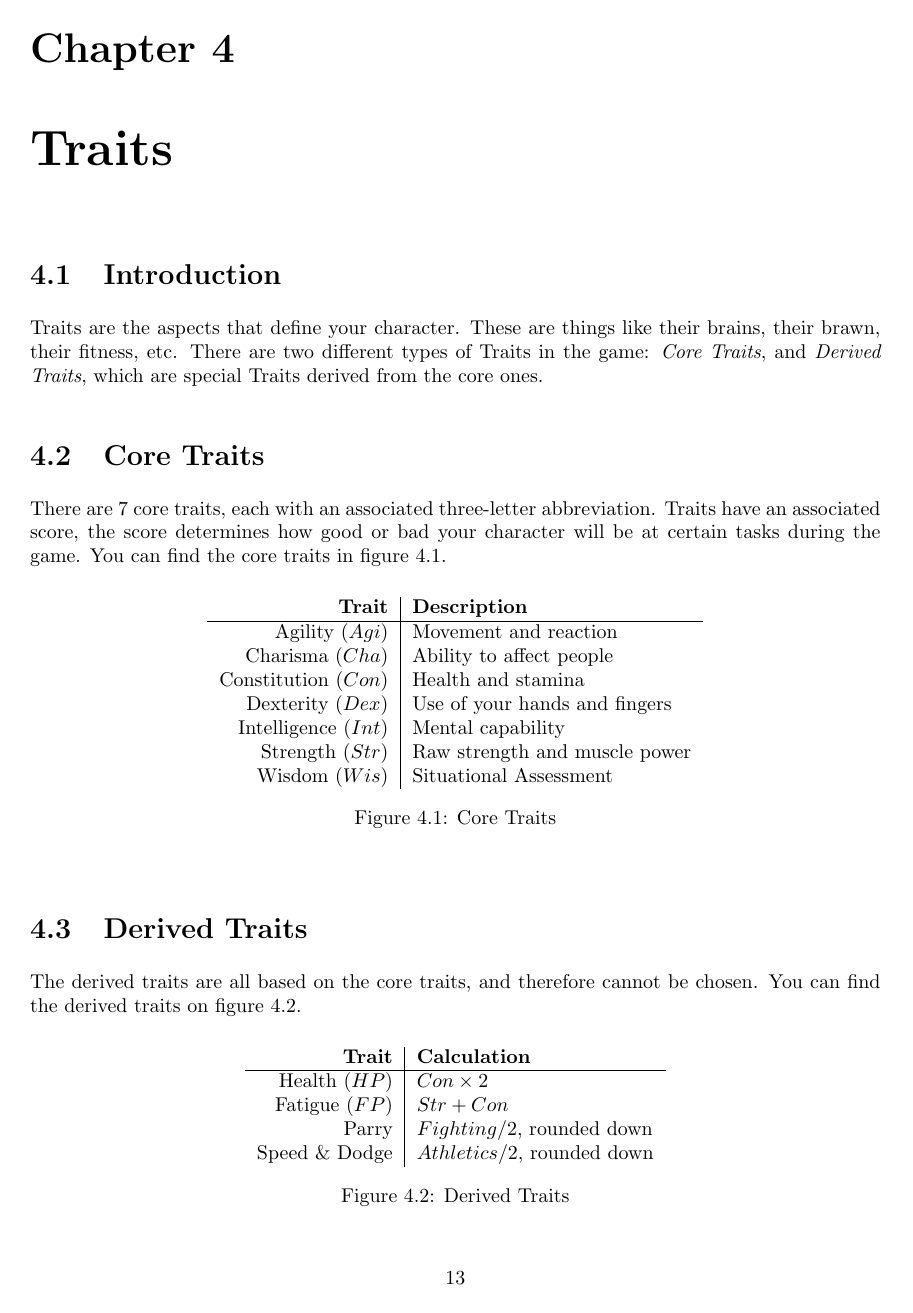
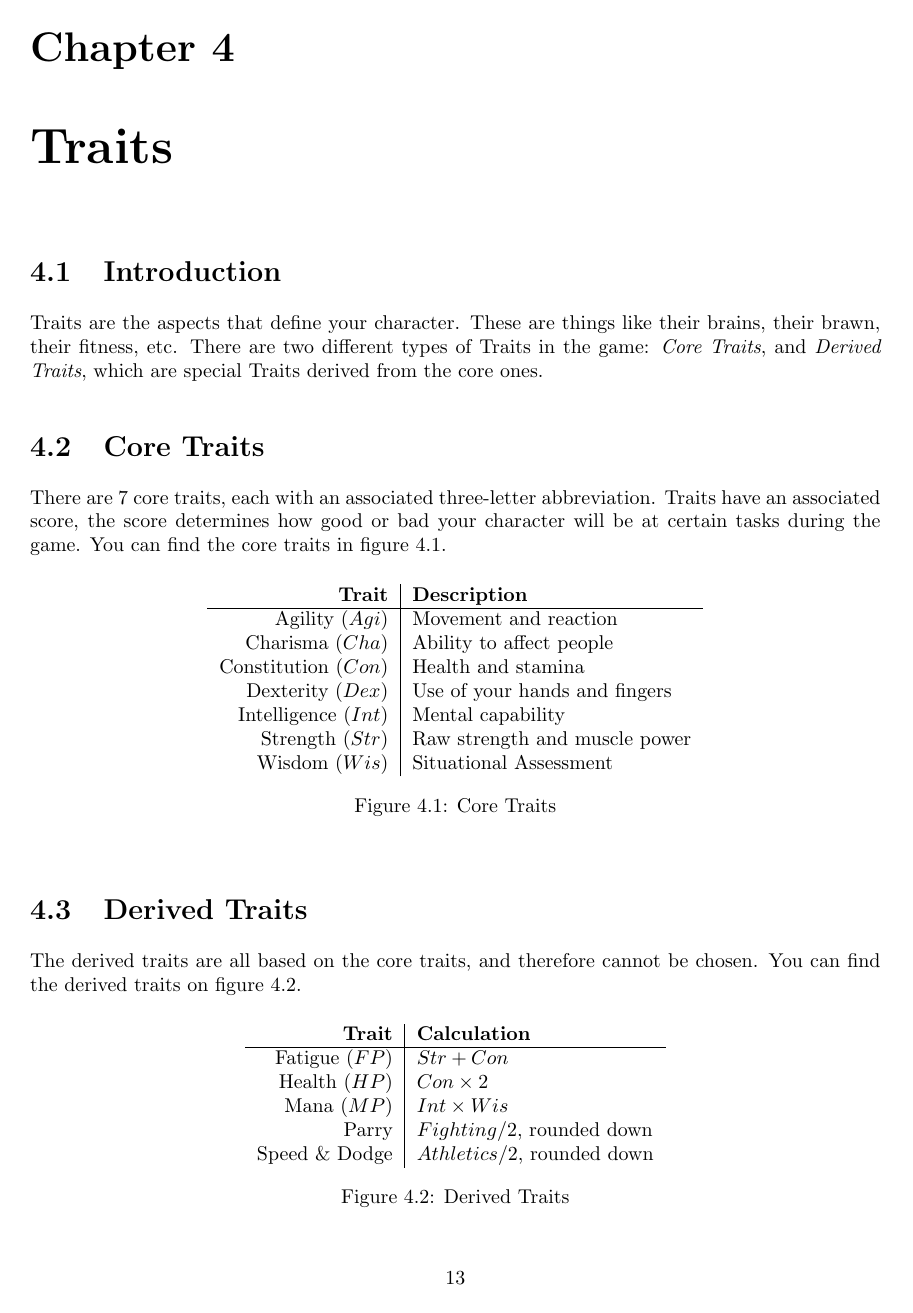
Before and after one commit to ElectricCoffee/SirenRPG, a LaTeX thesis (src/main.tex, which reads src/chapters/traits.tex): page 13 of 34. Compiled offline with pdfLaTeX.

Commit message:
add mana as a derived trait

```diff
--- a/src/chapters/traits.tex
+++ b/src/chapters/traits.tex
@@ -27,8 +27,9 @@ The derived traits are all based on the core traits, and therefore cannot be cho
     \centering
 \begin{tabular}{r | l}
     \textbf{Trait} & \textbf{Calculation} \\\hline
-    Health ($HP$)  & $Con\times 2$ \\
     Fatigue ($FP$) & $Str+Con$ \\
+    Health  ($HP$) & $Con\times 2$ \\
+    Mana    ($MP$) & $Int\times Wis$ \\
     Parry          & $Fighting/2$, rounded down\\
     Speed \& Dodge & $Athletics / 2$, rounded down\\
 \end{tabular}
```
